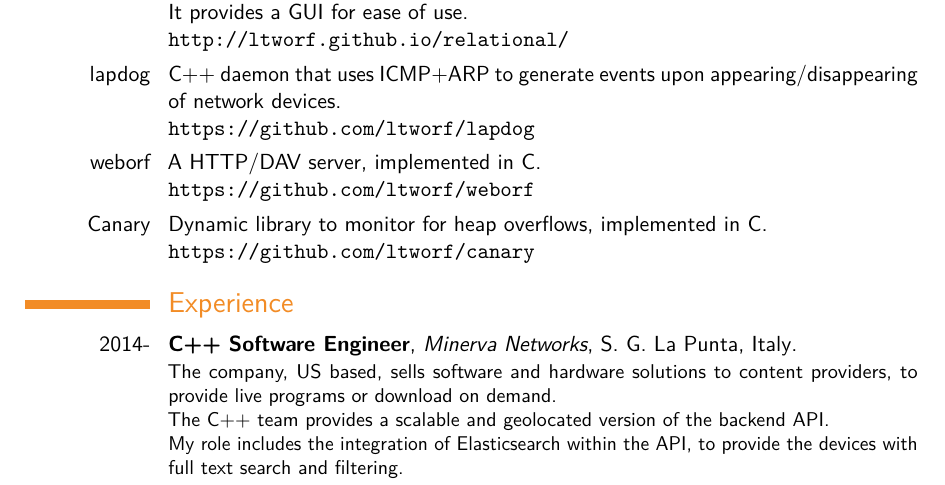
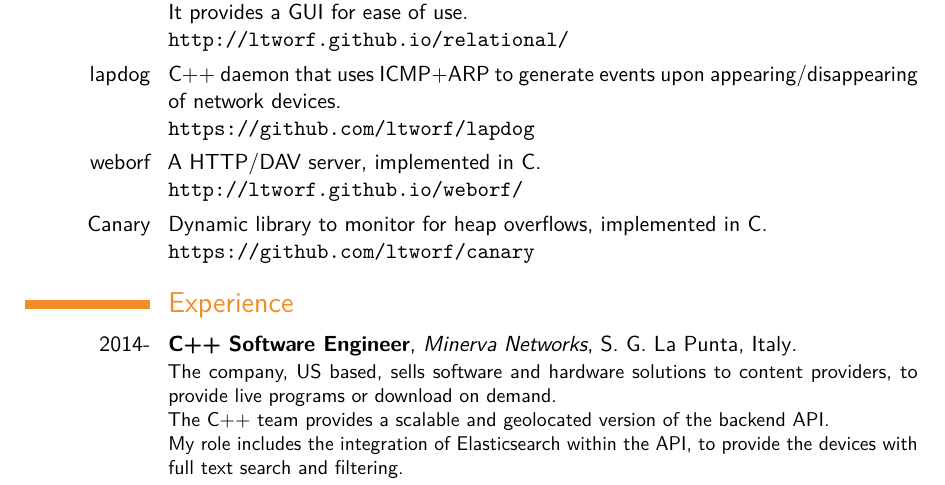
Before and after one commit to ltworf/ltworf, a LaTeX CV (cv/cv.tex): part of page 2 of 3, cut so that both start at the same text. Compiled offline with pdfLaTeX.

Commit message:
new link for weborf

```diff
--- a/cv/cv.tex
+++ b/cv/cv.tex
@@ -124,7 +124,7 @@
 \cvitem{weborf}{
     A HTTP/DAV server, implemented in C.
     \newline
-    \url{https://github.com/ltworf/weborf}
+    \url{http://ltworf.github.io/weborf/}
     }
 \cvitem{Canary}{
     Dynamic library to monitor for heap overflows, implemented in C.
```
